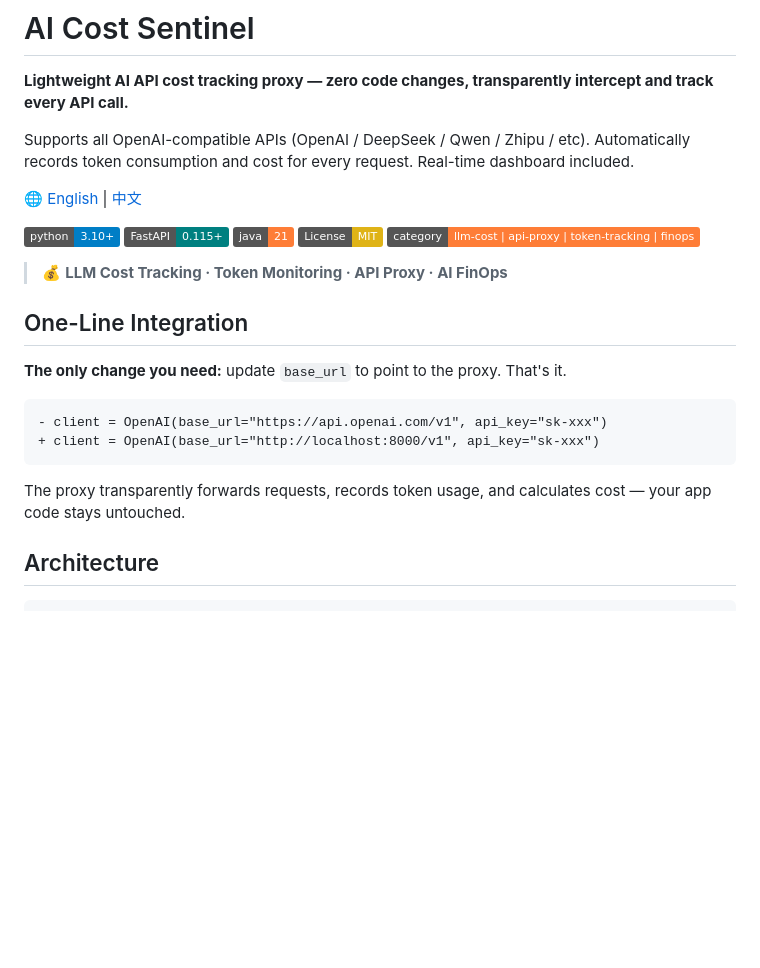
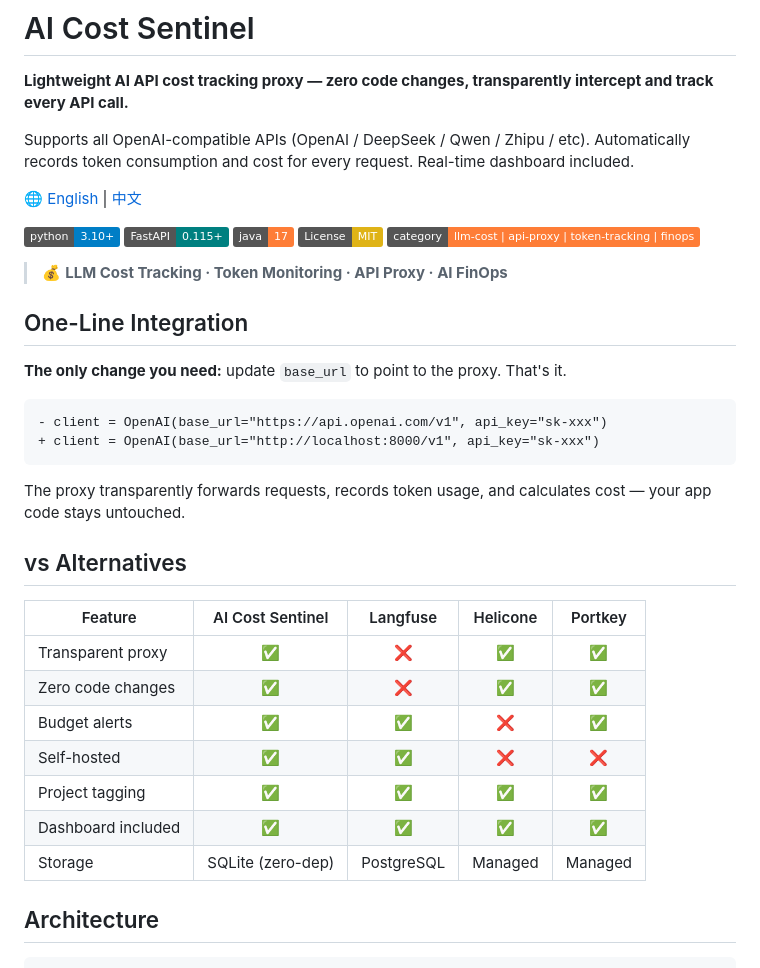
Before and after one commit to UniqueDevJing/ai-cost-sentinel, a Markdown page: README.md, the part around the change. Drawn GitHub-style; badges without logos; blank space fills up the shorter version.

Commit message:
docs: add vs Langfuse/Helicone/Portkey comparison, fix Java badge 21->17

````diff
--- a/README.md
+++ b/README.md
@@ -8,7 +8,7 @@ Supports all OpenAI-compatible APIs (OpenAI / DeepSeek / Qwen / Zhipu / etc). Au
 
 [![Python](https://img.shields.io/badge/python-3.10+-blue.svg)](https://www.python.org/)
 [![FastAPI](https://img.shields.io/badge/FastAPI-0.115+-teal.svg)](https://fastapi.tiangolo.com/)
-[![Java](https://img.shields.io/badge/java-21-orange.svg)](https://adoptium.net/)
+[![Java](https://img.shields.io/badge/java-17-orange.svg)](https://adoptium.net/)
 [![License: MIT](https://img.shields.io/badge/License-MIT-yellow.svg)](LICENSE)
 ![Category](https://img.shields.io/badge/category-llm--cost%20|%20api--proxy%20|%20token--tracking%20|%20finops-orange)
 
@@ -24,6 +24,18 @@ Supports all OpenAI-compatible APIs (OpenAI / DeepSeek / Qwen / Zhipu / etc). Au
 ```
 
 The proxy transparently forwards requests, records token usage, and calculates cost — your app code stays untouched.
+
+## vs Alternatives
+
+| Feature | AI Cost Sentinel | Langfuse | Helicone | Portkey |
+|---------|:---:|:---:|:---:|:---:|
+| Transparent proxy | ✅ | ❌ | ✅ | ✅ |
+| Zero code changes | ✅ | ❌ | ✅ | ✅ |
+| Budget alerts | ✅ | ✅ | ❌ | ✅ |
+| Self-hosted | ✅ | ✅ | ❌ | ❌ |
+| Project tagging | ✅ | ✅ | ✅ | ✅ |
+| Dashboard included | ✅ | ✅ | ✅ | ✅ |
+| Storage | SQLite (zero-dep) | PostgreSQL | Managed | Managed |
 
 ## Architecture
 
````
